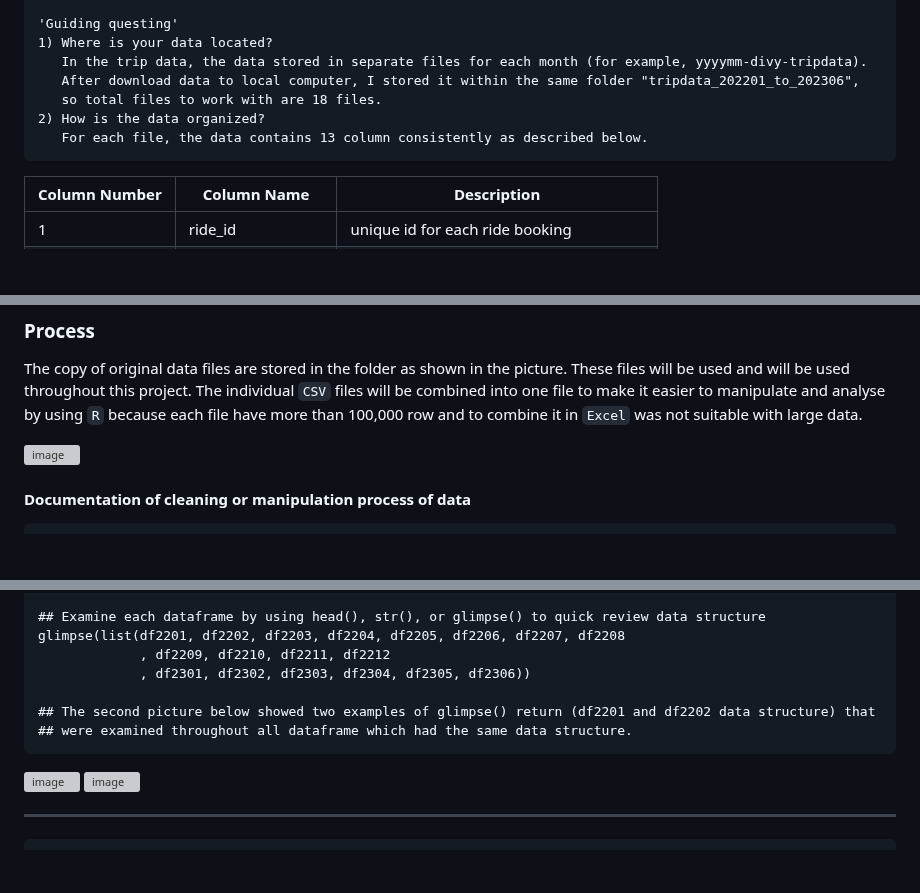
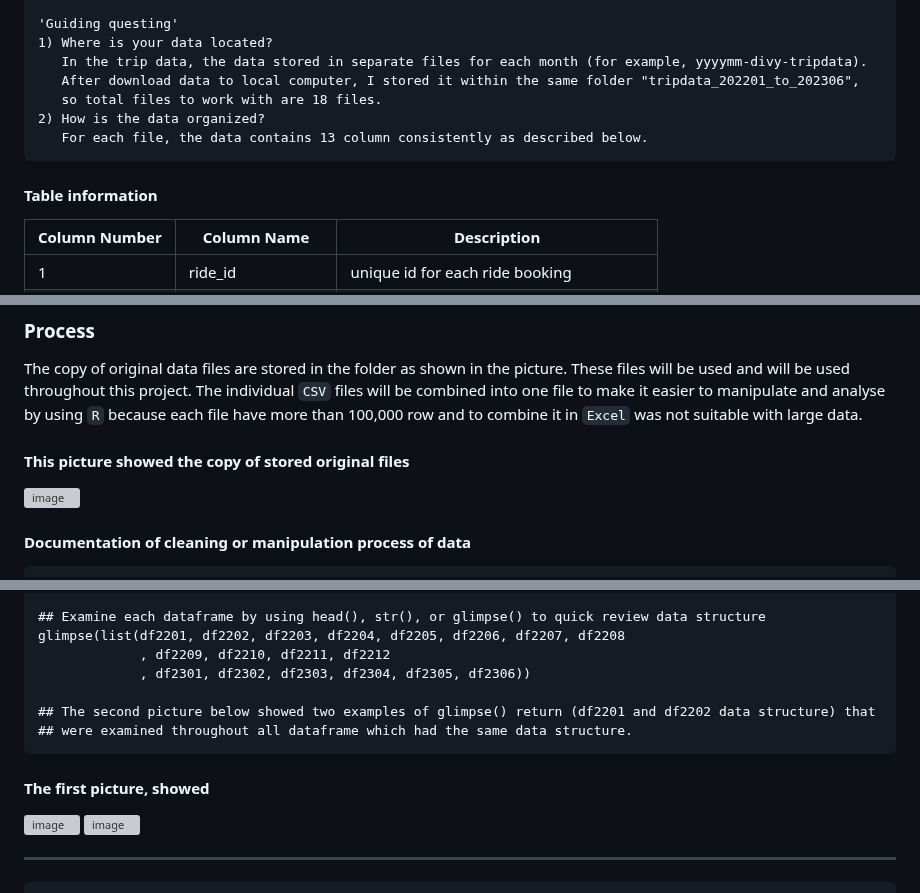
Before and after one commit to Fenoemos/data-science-bootcamp-8, a Markdown page: Google DA Certificate/Readme_document.md, 3 parts joined by grey strips. GitHub-like rendering; blank space fills up the shorter version; grey boxes are pictures that could not be loaded.

````diff
--- a/Google DA Certificate/Readme_document.md
+++ b/Google DA Certificate/Readme_document.md
@@ -73,6 +73,7 @@ Case study roadmap - Prepare
 2) How is the data organized?
    For each file, the data contains 13 column consistently as described below.
 ```
+#### Table information
 | **Column Number** | **Column Name** | **Description** |
 |-------------------|-----------------|-----------------|
 | 1      | ride_id  | unique id for each ride booking               |
@@ -119,7 +120,7 @@ Case study roadmap - Prepare (continue)
 ### Process
 The copy of original data files are stored in the folder as shown in the picture. These files will be used and will be used throughout this project. The individual `CSV` files will be combined into one file to make it easier to manipulate and analyse by using `R` because each file have more than 100,000 row and to combine it in `Excel` was not suitable with large data.
 
-
+#### This picture showed the copy of stored original files
 ![image](https://github.com/Fenoemos/data-science-bootcamp-8/assets/145377446/0179d37b-b1fa-4161-bb0c-21a800780a61)
 
 #### Documentation of cleaning or manipulation process of data
@@ -163,6 +160,7 @@ glimpse(list(df2201, df2202, df2203, df2204, df2205, df2206, df2207, df2208
 ## The second picture below showed two examples of glimpse() return (df2201 and df2202 data structure) that
 ## were examined throughout all dataframe which had the same data structure.
 ```
+#### The first picture, showed
 ![image](https://github.com/Fenoemos/data-science-bootcamp-8/assets/145377446/c9969cbe-c2a4-48d3-bb2e-f90774348b50)
 ![image](https://github.com/Fenoemos/data-science-bootcamp-8/assets/145377446/d3727343-0a83-4029-a92d-e4a12658dfec)
 ***
````
Also changed, not shown: other parts of Google DA Certificate/Readme_document.md (+125 -13 lines).
